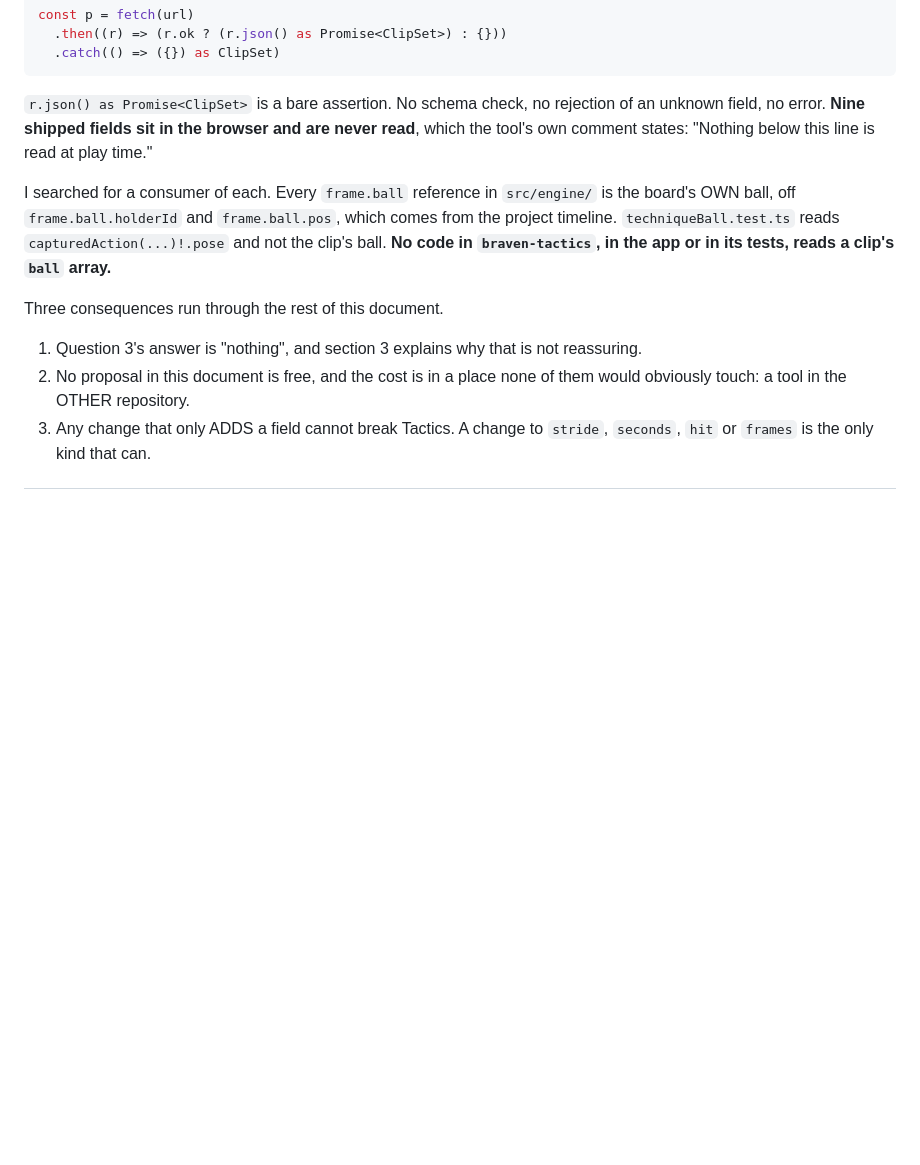
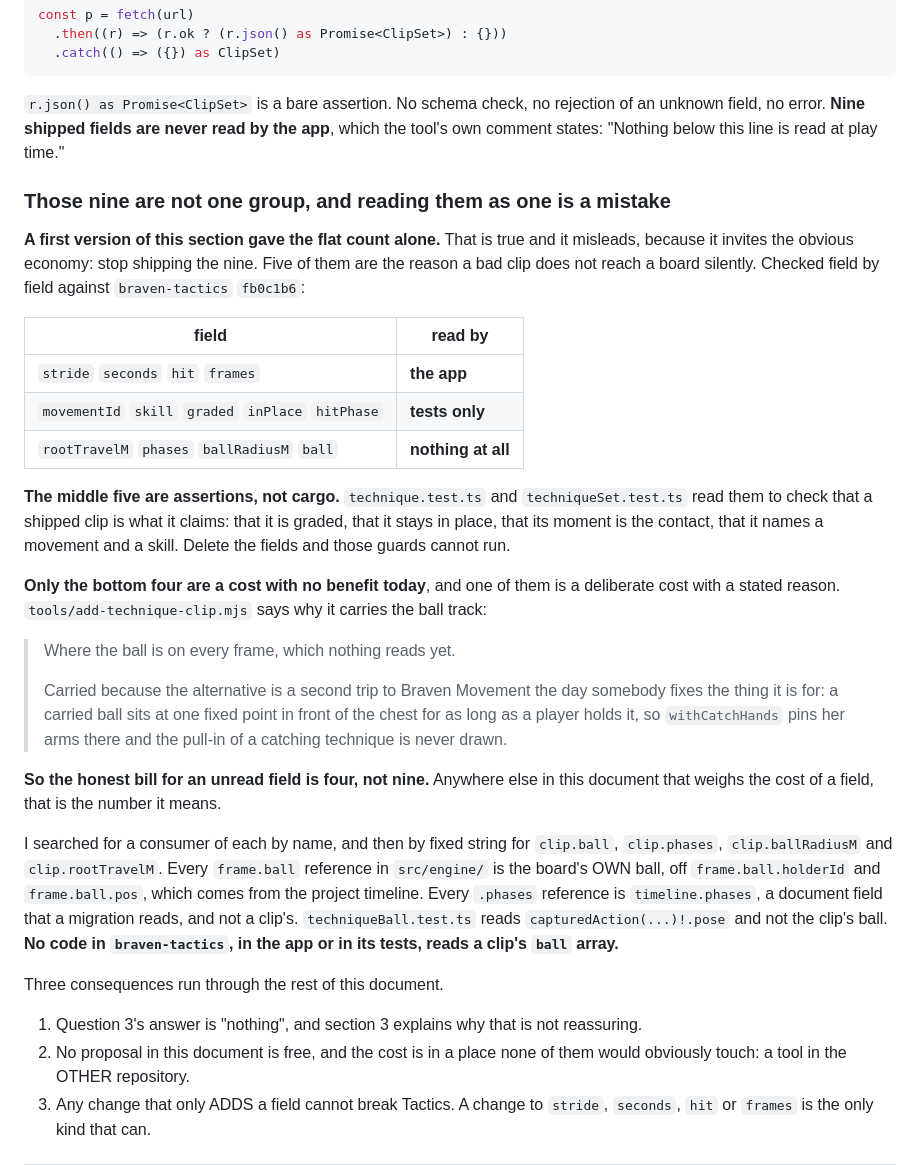
Before and after one commit to braven-pvm/braven-movement, a Markdown page: docs/TACTICS_CONTRACT_QUESTIONS.md, the part around the change. Drawn GitHub-style; blank space fills up the shorter version.

Commit message:
docs: nine unread fields is true and misleading, and five of them are guards
Section 0 gave a flat count: nine of thirteen shipped fields are never read by
the app. That is true. It also invites the obvious economy of not shipping the
nine, and FIVE OF THEM ARE THE ASSERTIONS THAT STOP A BAD CLIP REACHING A
BOARD SILENTLY.

Checked field by field against braven-tactics fb0c1b6, by name and then by
fixed string:

  the app reads    stride seconds hit frames
  tests only read  movementId skill graded inPlace hitPhase
  nothing reads    rootTravelM phases ballRadiusM ball

technique.test.ts and techniqueSet.test.ts read the middle five to check that
a shipped clip is what it claims: graded, in place, its moment the contact,
and naming a movement and a skill. Delete the fields and those guards cannot
run. Only the bottom four are a cost with no benefit, and one of them is a
deliberate cost whose reason the splice tool states.

So the honest bill for an unread field is FOUR, and the document now says
which number the rest of it means.

I HAD REPORTED NINE THREE TIMES, twice to the orchestrator and once in this
merged document, and it only came apart when I checked each field by name. A
count is a claim about a list. A wrong count in the direction of "this is
waste" costs more than one in the direction of "this is needed", because the
action it argues for is deletion.

TWO FAULTS OF MY OWN IN THE QUOTATION I ADDED, both caught before pushing.
The verification first read as absent because the flattened comment carries
its `*` prefixes between the words; stripping them found it. And the draft
closed the quotation with a full stop where the source has a colon and
continues, which is the same truncation the review corrected in PR #82. The
quotation now runs to the end of its sentence and verifies whole as one fixed
string.

Co-Authored-By: Claude Opus 5 <noreply@anthropic.com>

````diff
--- a/docs/TACTICS_CONTRACT_QUESTIONS.md
+++ b/docs/TACTICS_CONTRACT_QUESTIONS.md
@@ -111,14 +111,49 @@ const p = fetch(url)
 ```
 
 `r.json() as Promise<ClipSet>` is a bare assertion. No schema check, no
-rejection of an unknown field, no error. **Nine shipped fields sit in the
-browser and are never read**, which the tool's own comment states: "Nothing
-below this line is read at play time."
+rejection of an unknown field, no error. **Nine shipped fields are never read by
+the app**, which the tool's own comment states: "Nothing below this line is read
+at play time."
 
-I searched for a consumer of each. Every `frame.ball` reference in
-`src/engine/` is the board's OWN ball, off `frame.ball.holderId` and
-`frame.ball.pos`, which comes from the project timeline. `techniqueBall.test.ts`
-reads `capturedAction(...)!.pose` and not the clip's ball. **No code in
+### Those nine are not one group, and reading them as one is a mistake
+
+**A first version of this section gave the flat count alone.** That is true and
+it misleads, because it invites the obvious economy: stop shipping the nine. Five
+of them are the reason a bad clip does not reach a board silently. Checked field
+by field against `braven-tactics` `fb0c1b6`:
+
+| field | read by |
+|---|---|
+| `stride` `seconds` `hit` `frames` | **the app** |
+| `movementId` `skill` `graded` `inPlace` `hitPhase` | **tests only** |
+| `rootTravelM` `phases` `ballRadiusM` `ball` | **nothing at all** |
+
+**The middle five are assertions, not cargo.** `technique.test.ts` and
+`techniqueSet.test.ts` read them to check that a shipped clip is what it claims:
+that it is graded, that it stays in place, that its moment is the contact, that
+it names a movement and a skill. Delete the fields and those guards cannot run.
+
+**Only the bottom four are a cost with no benefit today**, and one of them is a
+deliberate cost with a stated reason. `tools/add-technique-clip.mjs` says why it
+carries the ball track:
+
+> Where the ball is on every frame, which nothing reads yet.
+>
+> Carried because the alternative is a second trip to Braven Movement the day
+> somebody fixes the thing it is for: a carried ball sits at one fixed point in
+> front of the chest for as long as a player holds it, so `withCatchHands` pins
+> her arms there and the pull-in of a catching technique is never drawn.
+
+**So the honest bill for an unread field is four, not nine.** Anywhere else in
+this document that weighs the cost of a field, that is the number it means.
+
+I searched for a consumer of each by name, and then by fixed string for
+`clip.ball`, `clip.phases`, `clip.ballRadiusM` and `clip.rootTravelM`. Every
+`frame.ball` reference in `src/engine/` is the board's OWN ball, off
+`frame.ball.holderId` and `frame.ball.pos`, which comes from the project
+timeline. Every `.phases` reference is `timeline.phases`, a document field that a
+migration reads, and not a clip's. `techniqueBall.test.ts` reads
+`capturedAction(...)!.pose` and not the clip's ball. **No code in
 `braven-tactics`, in the app or in its tests, reads a clip's `ball` array.**
 
 Three consequences run through the rest of this document.
````
